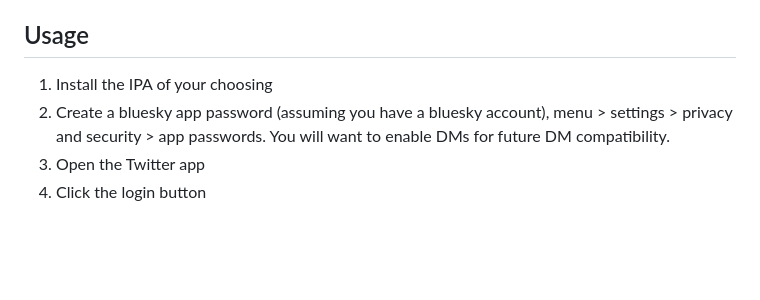
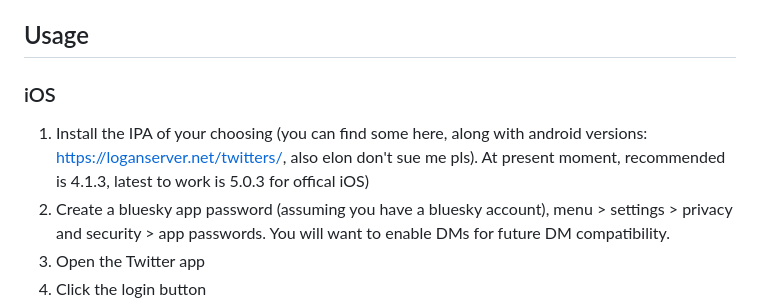
Before and after one commit to Preloading/TwitterAPIBridge, a Markdown page: README.md, the part around the change. Rendered like a GitHub page; blank space fills up the shorter version.

Commit message:
docs(readme): add link as to where to get IPAs

```diff
--- a/README.md
+++ b/README.md
@@ -16,7 +16,8 @@ https://twitterbridge.loganserver.net HTTP & HTTPS, Based on Releases (my instan
 https://testtwitterbridge.loganserver.net HTTP & HTTPS, Based on commits (my instance)
 
 ## Usage
-1. Install the IPA of your choosing
+### iOS
+1. Install the IPA of your choosing (you can find some here, along with android versions: https://loganserver.net/twitters/, also elon don't sue me pls). At present moment, recommended is 4.1.3, latest to work is 5.0.3 for offical iOS)
 2. Create a bluesky app password (assuming you have a bluesky account), menu > settings > privacy and security > app passwords. You will want to enable DMs for future DM compatibility.
 3. Open the Twitter app
 4. Click the login button
```
